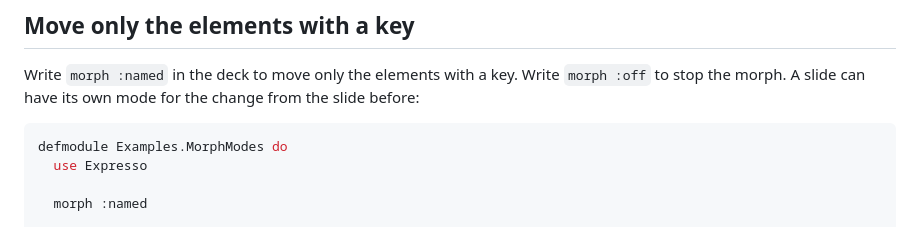
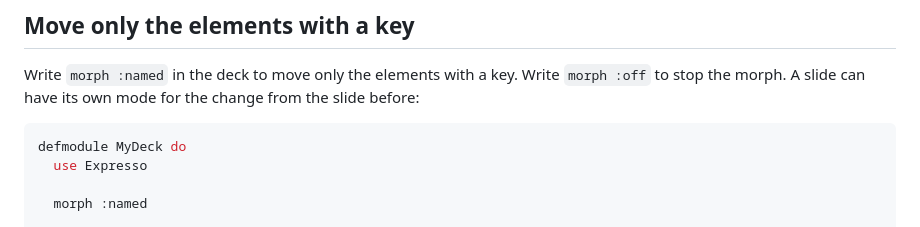
Before and after one commit to rellen/expresso, a Markdown page: docs/how-to/move-elements-between-slides.md, the part around the change. Drawn GitHub-style.

````diff
--- a/docs/how-to/move-elements-between-slides.md
+++ b/docs/how-to/move-elements-between-slides.md
@@ -140,7 +140,7 @@ Write `morph :named` in the deck to move only the elements with a key. Write `mo
 to stop the morph. A slide can have its own mode for the change from the slide before:
 
 ```elixir
-defmodule Examples.MorphModes do
+defmodule MyDeck do
   use Expresso
 
   morph :named
````
Also changed, not shown: docs/how-to/show-code.md (+1 -1 lines).
